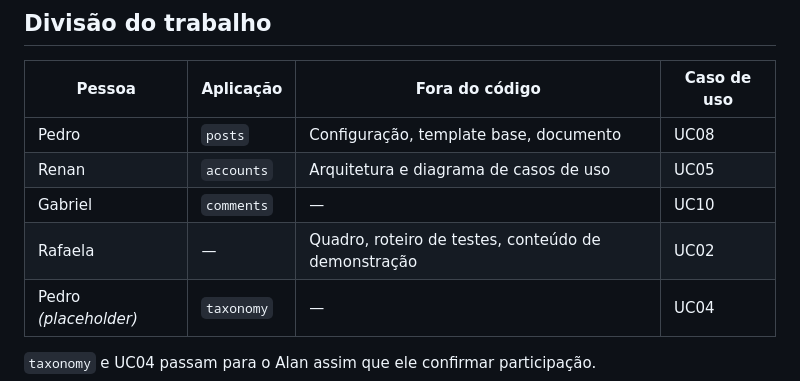
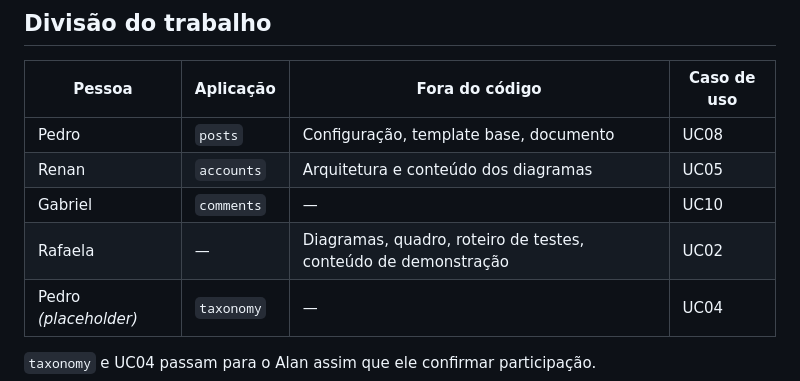
Before and after one commit to ataraxia-ppads/ataraxia-blog, a Markdown page: README.md, the part around the change. Rendered like a GitHub page.

Commit message:
docs: divide a responsabilidade pelos diagramas (#6)

```diff
--- a/README.md
+++ b/README.md
@@ -88,9 +88,9 @@ Para contribuir sem instalar nada, editando texto pelo navegador, veja o
 | Pessoa | Aplicação | Fora do código | Caso de uso |
 | ------ | --------- | -------------- | ----------- |
 | Pedro | `posts` | Configuração, template base, documento | UC08 |
-| Renan | `accounts` | Arquitetura e diagrama de casos de uso | UC05 |
+| Renan | `accounts` | Arquitetura e conteúdo dos diagramas | UC05 |
 | Gabriel | `comments` | — | UC10 |
-| Rafaela | — | Quadro, roteiro de testes, conteúdo de demonstração | UC02 |
+| Rafaela | — | Diagramas, quadro, roteiro de testes, conteúdo de demonstração | UC02 |
 | Pedro *(placeholder)* | `taxonomy` | — | UC04 |
 
 `taxonomy` e UC04 passam para o Alan assim que ele confirmar participação.
```
Also changed, not shown: CONTRIBUTING.md (+28 -4 lines).
